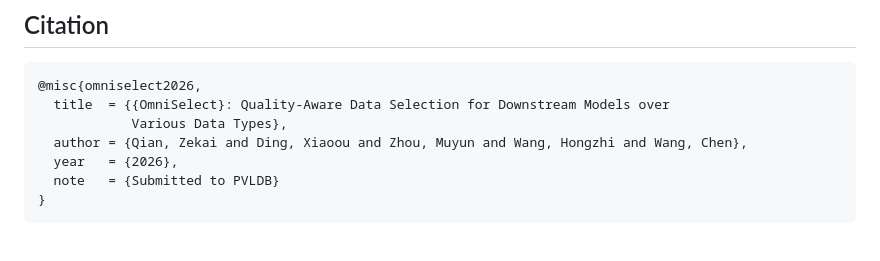
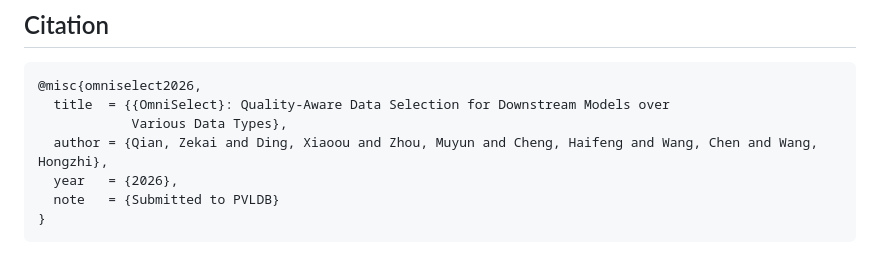
Before and after one commit to qzkinhit/OmniSelect-Benchmark, a Markdown page: README.md, the part around the change. GitHub-like rendering.

Commit message:
Citation entry follows the author list and title of the paper

```diff
--- a/README.md
+++ b/README.md
@@ -203,7 +203,7 @@ released here rather than with the submitted manuscript. It has seven sections.
 @misc{omniselect2026,
   title  = {{OmniSelect}: Quality-Aware Data Selection for Downstream Models over
             Various Data Types},
-  author = {Qian, Zekai and Ding, Xiaoou and Zhou, Muyun and Wang, Hongzhi and Wang, Chen},
+  author = {Qian, Zekai and Ding, Xiaoou and Zhou, Muyun and Cheng, Haifeng and Wang, Chen and Wang, Hongzhi},
   year   = {2026},
   note   = {Submitted to PVLDB}
 }
```
Also changed, not shown: README_zh.md (+3 -3 lines).
